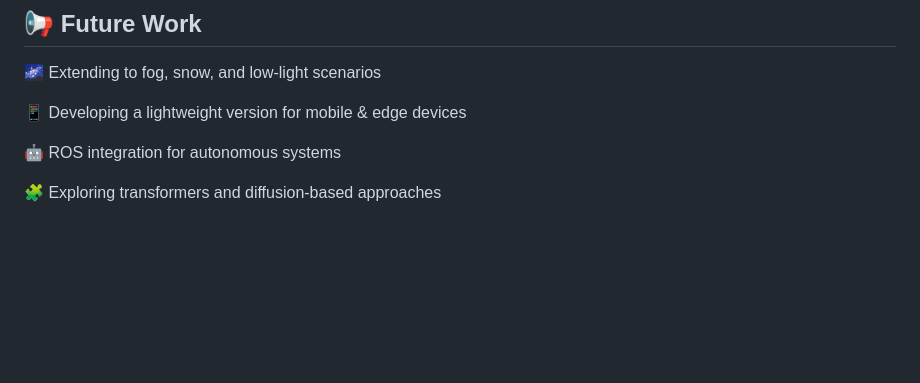
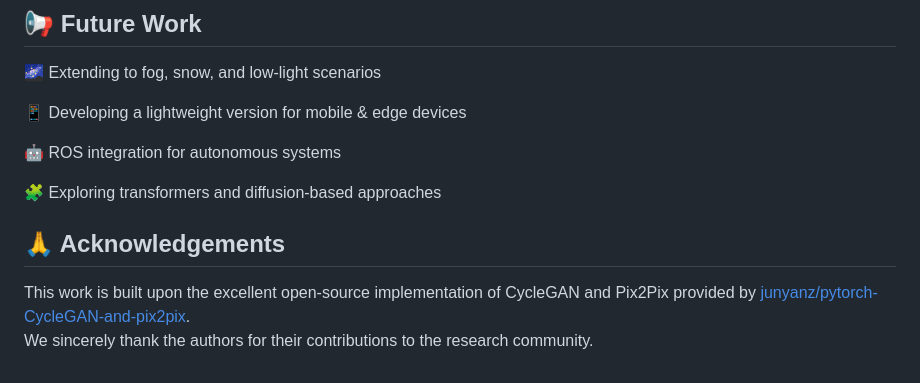
Before and after one commit to sid-stack001/Visibility-Enhancement-System, a Markdown page: README.md, the part around the change. Rendered like a GitHub page; blank space fills up the shorter version.

```diff
--- a/README.md
+++ b/README.md
@@ -123,3 +123,8 @@ Tested on the SOTS indoor dataset.
 🤖 ROS integration for autonomous systems
 
 🧩 Exploring transformers and diffusion-based approaches
+
+## 🙏 Acknowledgements
+
+This work is built upon the excellent open-source implementation of CycleGAN and Pix2Pix provided by [junyanz/pytorch-CycleGAN-and-pix2pix](https://github.com/junyanz/pytorch-CycleGAN-and-pix2pix).
+We sincerely thank the authors for their contributions to the research community.
```
